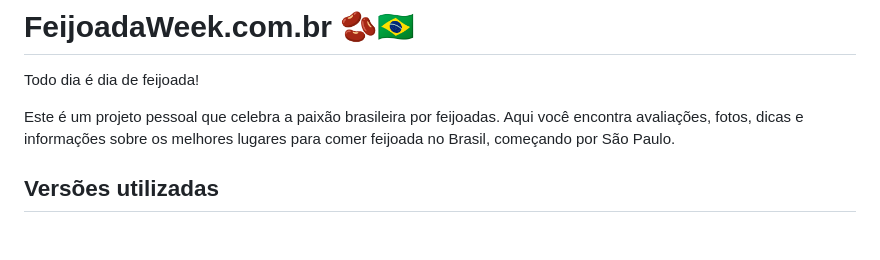
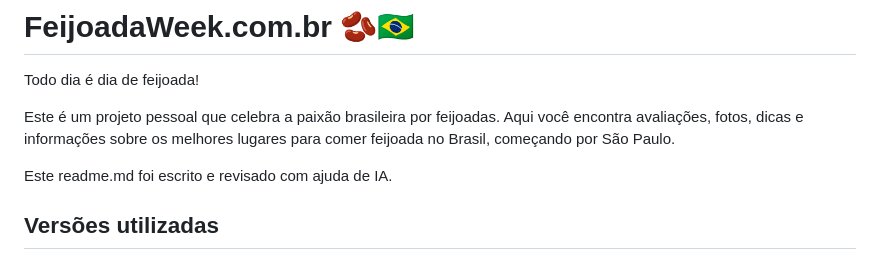
Before and after one commit to ahrocha/feijoadaweek-python-django, a Markdown page: README.md, the part around the change. Drawn GitHub-style; blank space fills up the shorter version.

Commit message:
docs: disclaimer about IA use in the documentation.

```diff
--- a/README.md
+++ b/README.md
@@ -3,6 +3,8 @@
 Todo dia é dia de feijoada!
 
 Este é um projeto pessoal que celebra a paixão brasileira por feijoadas. Aqui você encontra avaliações, fotos, dicas e informações sobre os melhores lugares para comer feijoada no Brasil, começando por São Paulo.
+
+Este readme.md foi escrito e revisado com ajuda de IA.
 
 ## Versões utilizadas
 
```
